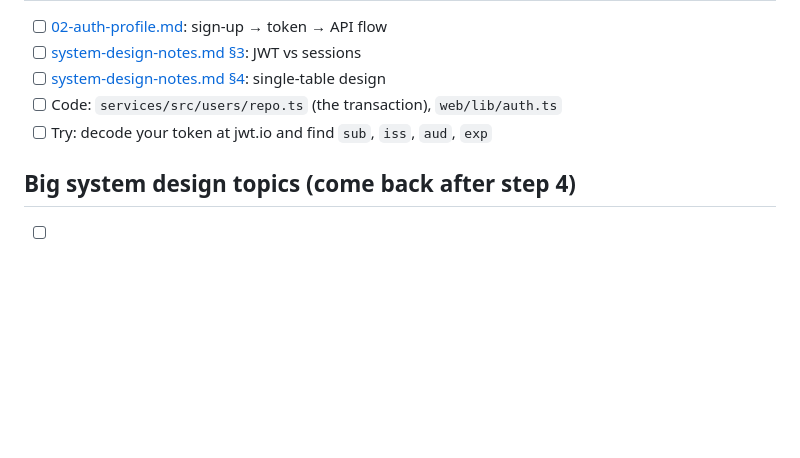
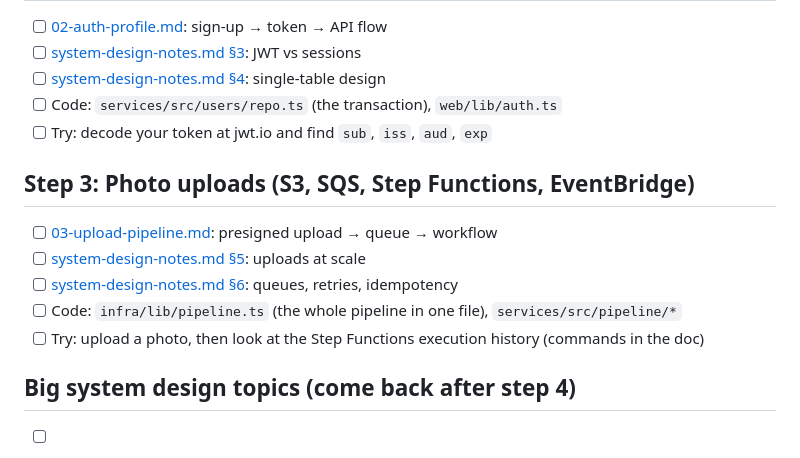
Before and after one commit to Am4nn/aws-instagram-lite, a Markdown page: docs/learn/README.md, the part around the change. Drawn GitHub-style; blank space fills up the shorter version.

Commit message:
test+docs: pipeline smoke (READY/FAILED/UI), step 3 learn doc, notes 5-6
Co-Authored-By: Claude Opus 5.5 <noreply@anthropic.com>
Claude-Session: https://claude.ai/code/session_01WeDhxLeoFE159fPGSoGCfu

```diff
--- a/docs/learn/README.md
+++ b/docs/learn/README.md
@@ -16,5 +16,12 @@ Tick boxes as you go.
 - [ ] Code: `services/src/users/repo.ts` (the transaction), `web/lib/auth.ts`
 - [ ] Try: decode your token at jwt.io and find `sub`, `iss`, `aud`, `exp`
 
+## Step 3: Photo uploads (S3, SQS, Step Functions, EventBridge)
+- [ ] [03-upload-pipeline.md](03-upload-pipeline.md): presigned upload → queue → workflow
+- [ ] [system-design-notes.md §5](system-design-notes.md#5-file-uploads-at-scale): uploads at scale
+- [ ] [system-design-notes.md §6](system-design-notes.md#6-queues-workflows-and-failure-handling): queues, retries, idempotency
+- [ ] Code: `infra/lib/pipeline.ts` (the whole pipeline in one file), `services/src/pipeline/*`
+- [ ] Try: upload a photo, then look at the Step Functions execution history (commands in the doc)
+
 ## Big system design topics (come back after step 4)
 - [ ] [system-design-notes.md §1](system-design-notes.md#1-news-feed-how-do-you-build-the-home-feed): news feed fan-out
```
Also changed, not shown: docs/learn/03-upload-pipeline.md (added, +85 -0 lines), docs/learn/system-design-notes.md (+43 -0 lines), docs/learn/img/02-profile.png, docs/learn/img/03-grid.png (added), 5 other files.
